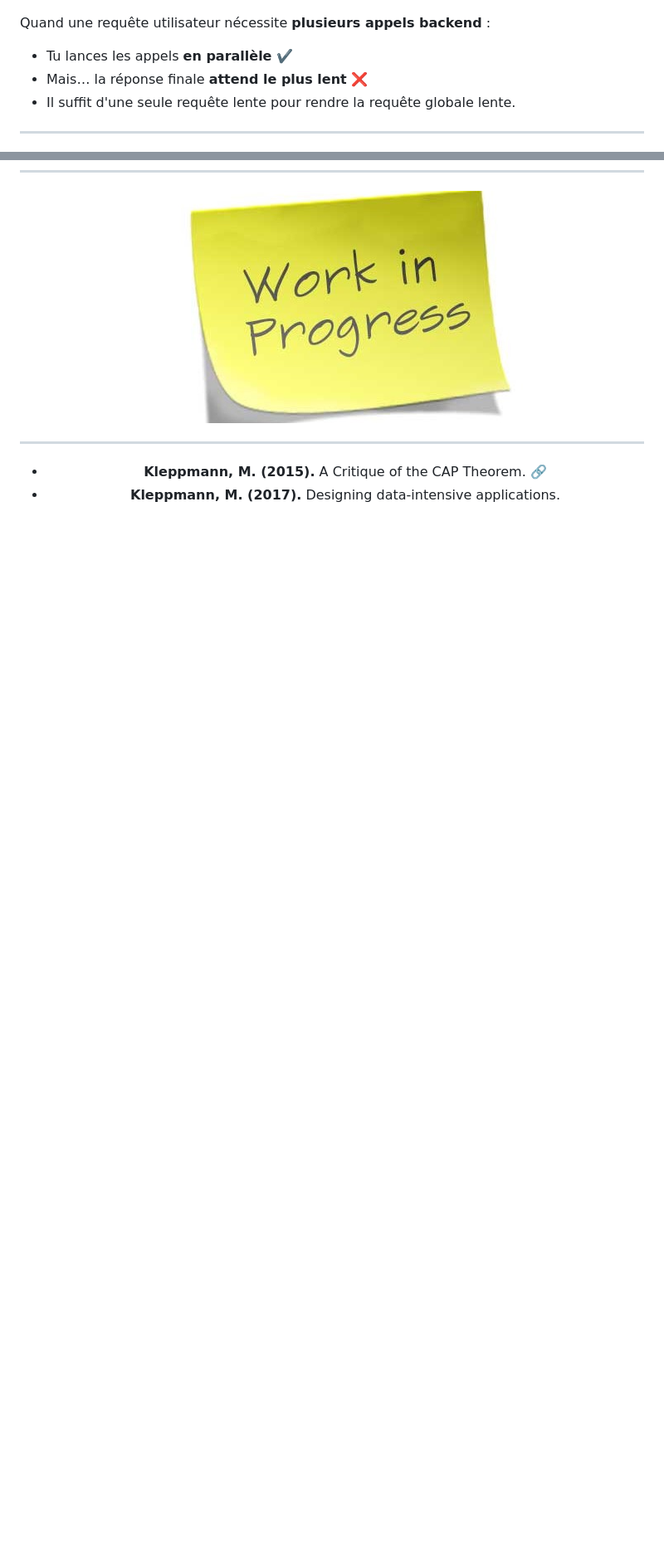
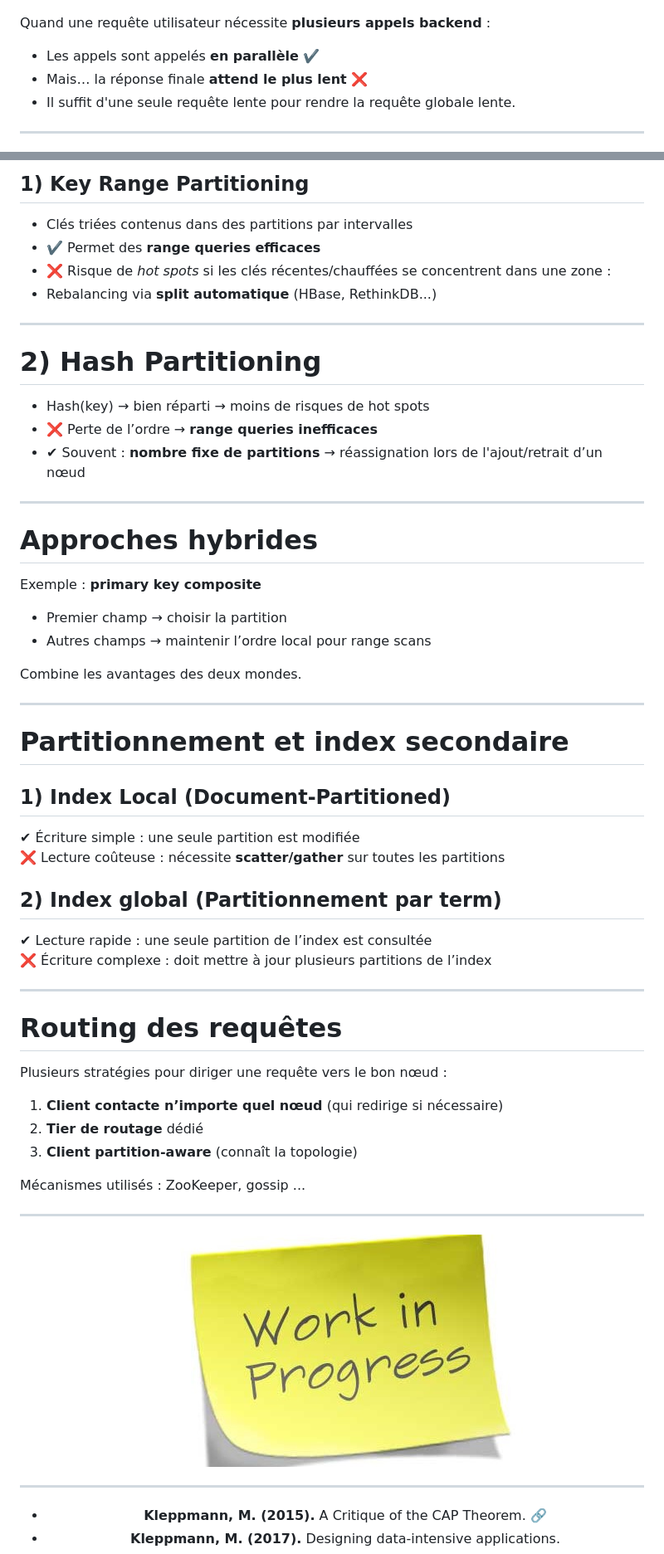
Before and after one commit to esibru/5don4d-theorie, a Markdown page: slides/Slides.md, 2 parts joined by grey strips. Shown at 83% size. GitHub-like rendering; blank space fills up the shorter version.

```diff
--- a/slides/Slides.md
+++ b/slides/Slides.md
@@ -3203,7 +3201,7 @@ III. Partitionnement et index secondaires
 
 Quand une requête utilisateur nécessite **plusieurs appels backend** :
 
-- Tu lances les appels **en parallèle** ✔️
+- Les appels sont appelés **en parallèle** ✔️
 - Mais… la réponse finale **attend le plus lent** ❌
 - Il suffit d'une seule requête lente pour rendre la requête globale lente.
 
@@ -3594,3 +3720,56 @@ VI. Résumé
+## 1) Key Range Partitioning
+- Clés triées contenus dans des partitions par intervalles
+- ✔️ Permet des **range queries efficaces**
+- ❌ Risque de *hot spots* si les clés récentes/chauffées se concentrent dans une zone :
+- Rebalancing via **split automatique** (HBase, RethinkDB...)
+
+---
+
+# 2) Hash Partitioning
+
+- Hash(key) → bien réparti → moins de risques de hot spots
+- ❌ Perte de l’ordre → **range queries inefficaces**
+- ✔ Souvent : **nombre fixe de partitions** → réassignation lors de l'ajout/retrait d’un nœud
+
+---
+
+# Approches hybrides
+
+Exemple : **primary key composite**
+- Premier champ → choisir la partition
+- Autres champs → maintenir l’ordre local pour range scans
+
+Combine les avantages des deux mondes.
+
+---
+
+
+<!-- slide -->
+# Partitionnement et index secondaire
+
+## 1) Index Local (Document-Partitioned)
+
+✔ Écriture simple : une seule partition est modifiée
+❌ Lecture coûteuse : nécessite **scatter/gather** sur toutes les partitions
+
+## 2) Index global (Partitionnement par term)
+
+✔ Lecture rapide : une seule partition de l’index est consultée
+❌ Écriture complexe : doit mettre à jour plusieurs partitions de l’index
+
+---
+
+# Routing des requêtes
+
+Plusieurs stratégies pour diriger une requête vers le bon nœud :
+
+1. **Client contacte n’importe quel nœud** (qui redirige si nécessaire)
+2. **Tier de routage** dédié
+3. **Client partition-aware** (connaît la topologie)
+
+Mécanismes utilisés : ZooKeeper, gossip ...
+
+---
 <center>
 
 ![](./img/work-in-progress.jpeg)
```
Also changed, not shown: other parts of slides/Slides.md (+136 -10 lines), slides/img/Apache_ZooKeeper_logo.png (added), slides/img/ZooKeeper-tracking-partition.png (added), slides/img/sharding-query-routing.png (added), 1 other file.
